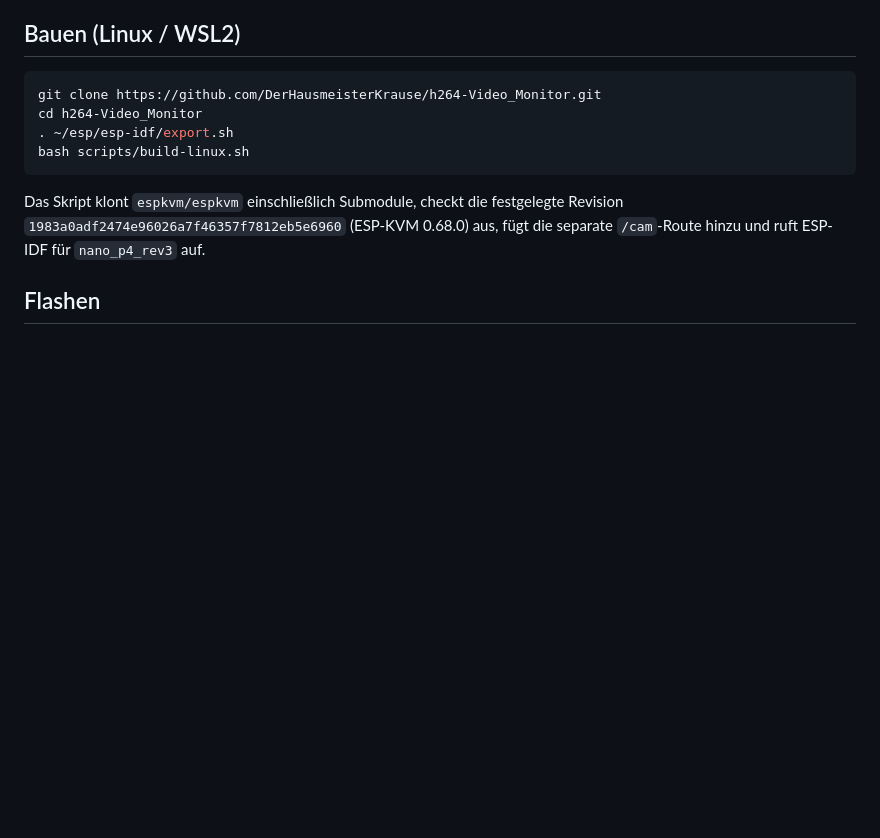
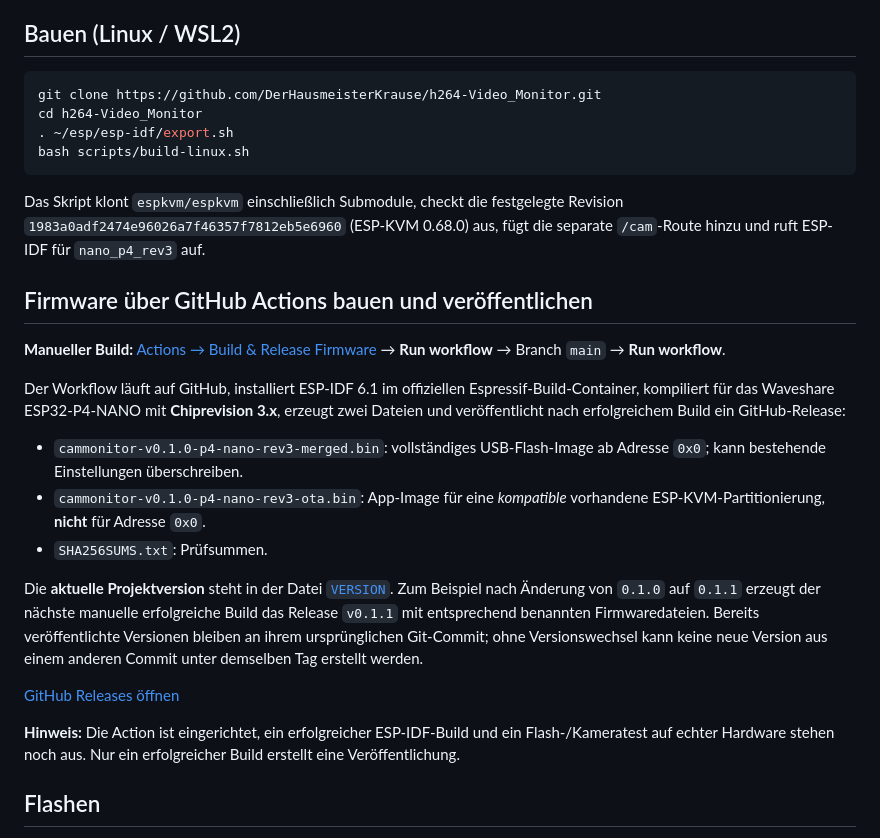
Before and after one commit to DerHausmeisterKrause/h264-Video_Monitor, a Markdown page: README.md, the part around the change. Rendered like a GitHub page; blank space fills up the shorter version.

Commit message:
Document manual firmware release action and VERSION file

```diff
--- a/README.md
+++ b/README.md
@@ -32,6 +32,22 @@ bash scripts/build-linux.sh
 
 Das Skript klont `espkvm/espkvm` einschließlich Submodule, checkt die festgelegte Revision
 `1983a0adf2474e96026a7f46357f7812eb5e6960` (ESP-KVM 0.68.0) aus, fügt die separate `/cam`-Route hinzu und ruft ESP-IDF für `nano_p4_rev3` auf.
+
+## Firmware über GitHub Actions bauen und veröffentlichen
+
+**Manueller Build:** [Actions → Build & Release Firmware](https://github.com/DerHausmeisterKrause/h264-Video_Monitor/actions/workflows/release.yml) → **Run workflow** → Branch `main` → **Run workflow**.
+
+Der Workflow läuft auf GitHub, installiert ESP-IDF 6.1 im offiziellen Espressif-Build-Container, kompiliert für das Waveshare ESP32-P4-NANO mit **Chiprevision 3.x**, erzeugt zwei Dateien und veröffentlicht nach erfolgreichem Build ein GitHub-Release:
+
+- `cammonitor-v0.1.0-p4-nano-rev3-merged.bin`: vollständiges USB-Flash-Image ab Adresse `0x0`; kann bestehende Einstellungen überschreiben.
+- `cammonitor-v0.1.0-p4-nano-rev3-ota.bin`: App-Image für eine *kompatible* vorhandene ESP-KVM-Partitionierung, **nicht** für Adresse `0x0`.
+- `SHA256SUMS.txt`: Prüfsummen.
+
+Die **aktuelle Projektversion** steht in der Datei [`VERSION`](VERSION). Zum Beispiel nach Änderung von `0.1.0` auf `0.1.1` erzeugt der nächste manuelle erfolgreiche Build das Release `v0.1.1` mit entsprechend benannten Firmwaredateien. Bereits veröffentlichte Versionen bleiben an ihrem ursprünglichen Git-Commit; ohne Versionswechsel kann keine neue Version aus einem anderen Commit unter demselben Tag erstellt werden.
+
+[GitHub Releases öffnen](https://github.com/DerHausmeisterKrause/h264-Video_Monitor/releases)
+
+**Hinweis:** Die Action ist eingerichtet, ein erfolgreicher ESP-IDF-Build und ein Flash-/Kameratest auf echter Hardware stehen noch aus. Nur ein erfolgreicher Build erstellt eine Veröffentlichung.
 
 ## Flashen
 
```
